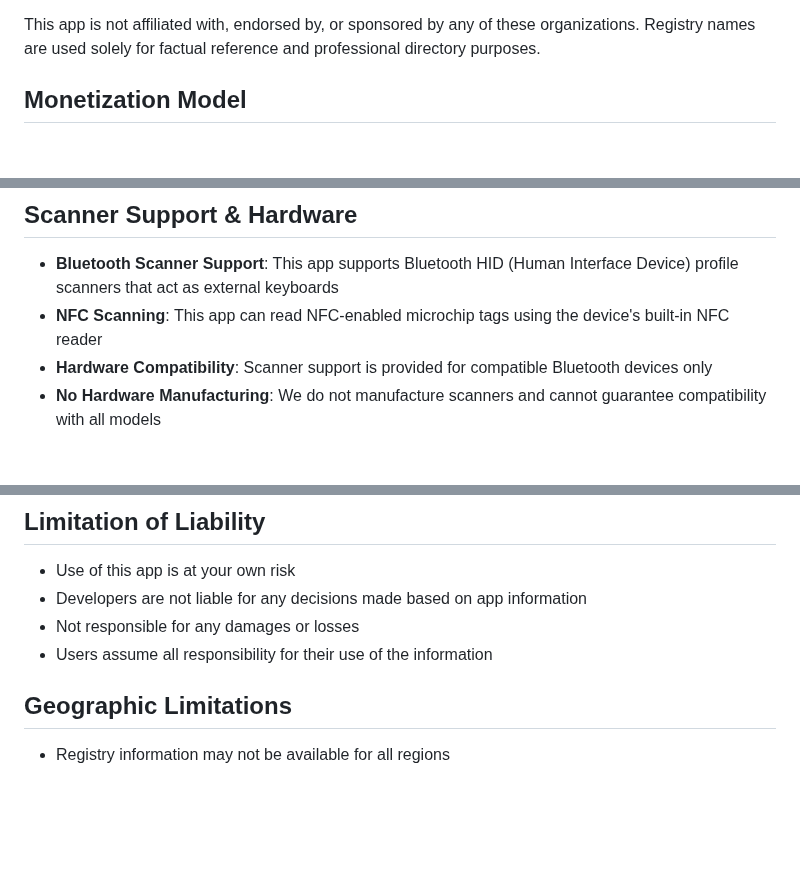
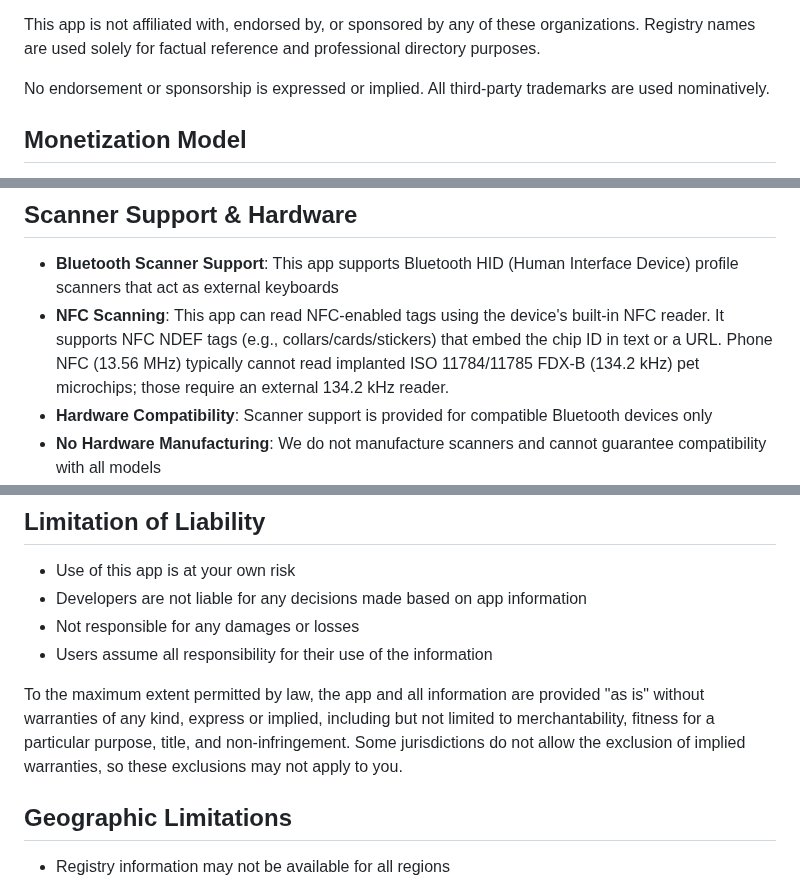
Before and after one commit to nickotmazgin/chip_companion, a Markdown page: LEGAL_DISCLAIMER.md, 3 parts joined by grey strips. GitHub-like rendering; blank space fills up the shorter version.

```diff
--- a/LEGAL_DISCLAIMER.md
+++ b/LEGAL_DISCLAIMER.md
@@ -15,6 +15,8 @@ All mentioned pet registry names, microchip manufacturer names, and related trad
 - **AAHA** (American Animal Hospital Association) is a registered trademark
 
 This app is not affiliated with, endorsed by, or sponsored by any of these organizations. Registry names are used solely for factual reference and professional directory purposes.
+
+No endorsement or sponsorship is expressed or implied. All third-party trademarks are used nominatively.
 
 ## Monetization Model
 
@@ -57,7 +59,7 @@ This app does NOT:
 ## Scanner Support & Hardware
 
 - **Bluetooth Scanner Support**: This app supports Bluetooth HID (Human Interface Device) profile scanners that act as external keyboards
-- **NFC Scanning**: This app can read NFC-enabled microchip tags using the device's built-in NFC reader
+- **NFC Scanning**: This app can read NFC-enabled tags using the device's built-in NFC reader. It supports NFC NDEF tags (e.g., collars/cards/stickers) that embed the chip ID in text or a URL. Phone NFC (13.56 MHz) typically cannot read implanted ISO 11784/11785 FDX‑B (134.2 kHz) pet microchips; those require an external 134.2 kHz reader.
 - **Hardware Compatibility**: Scanner support is provided for compatible Bluetooth devices only
 - **No Hardware Manufacturing**: We do not manufacture scanners and cannot guarantee compatibility with all models
 - **Third-Party Devices**: External scanners and NFC tags are manufactured by third parties
@@ -93,6 +95,8 @@ This app does NOT:
 - Not responsible for any damages or losses
 - Users assume all responsibility for their use of the information
 
+To the maximum extent permitted by law, the app and all information are provided "as is" without warranties of any kind, express or implied, including but not limited to merchantability, fitness for a particular purpose, title, and non-infringement. Some jurisdictions do not allow the exclusion of implied warranties, so these exclusions may not apply to you.
+
 ## Geographic Limitations
 
 - Registry information may not be available for all regions
```
Also changed, not shown: other parts of LEGAL_DISCLAIMER.md (+2 -0 lines), PRIVACY_POLICY.md (+14 -0 lines).
